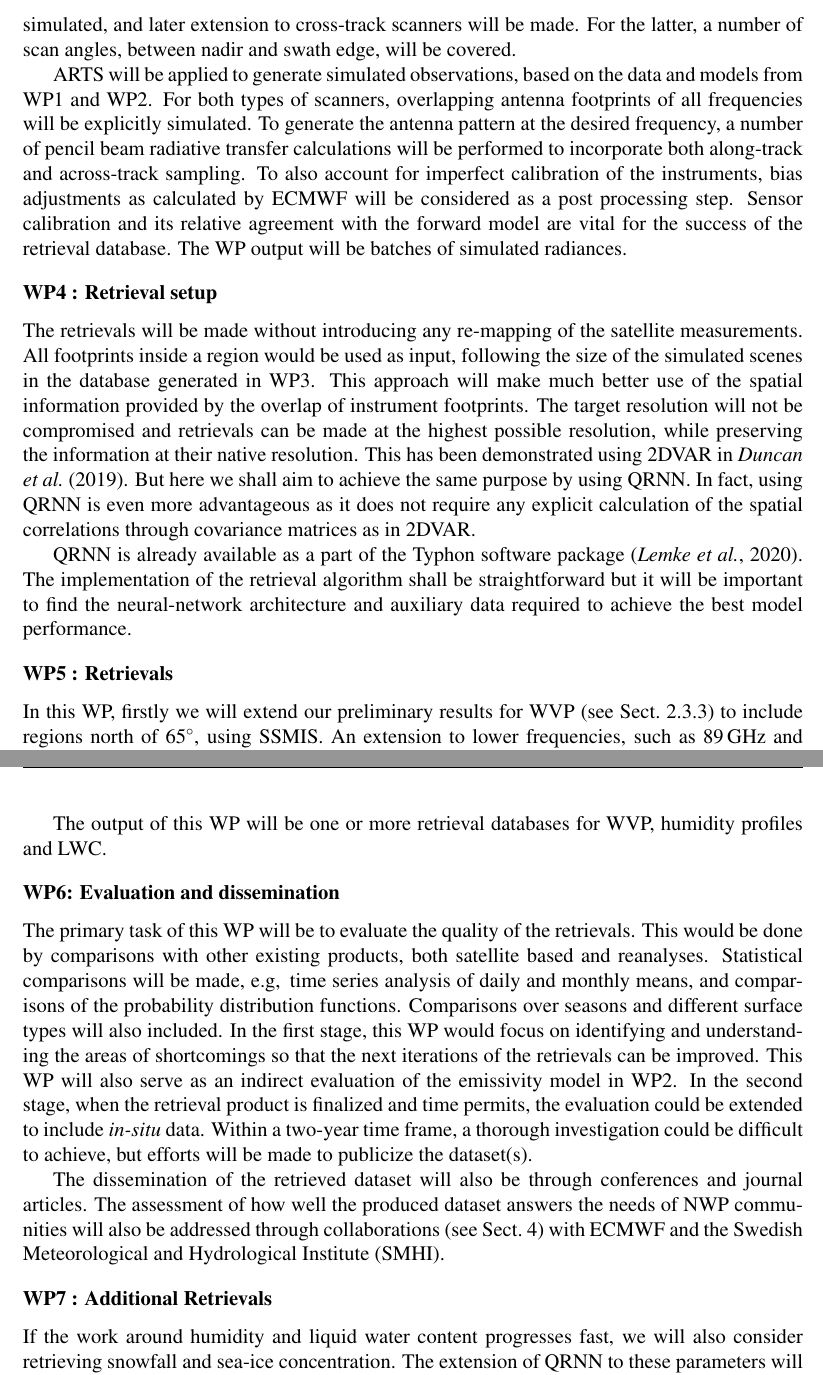
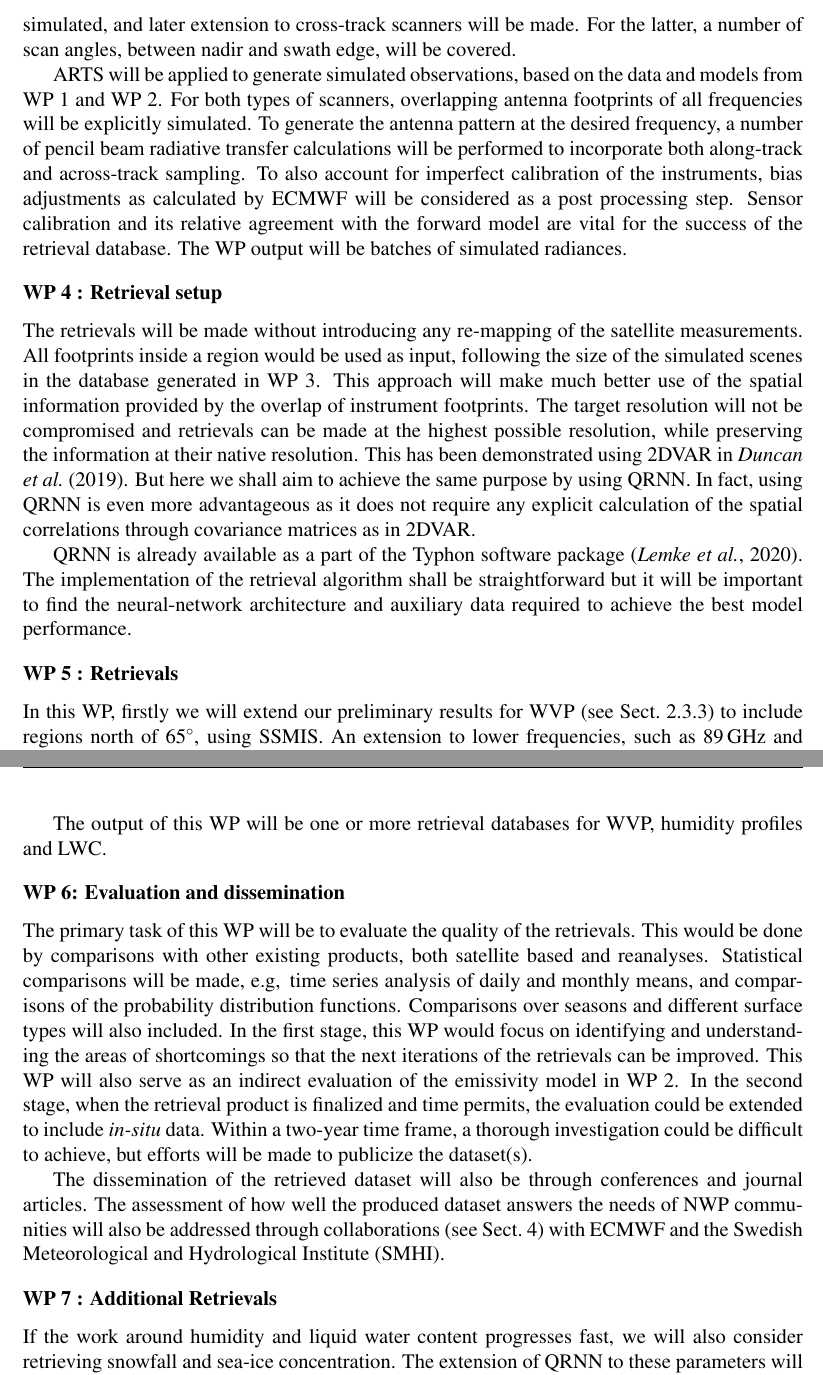
Before and after one commit to ikaur17/IK_SNSA_2021, a LaTeX document (SNSA_application.tex): two parts of pages 9 and 10 of 12, joined at a grey line, cut so that both start at the same text. Compiled offline with pdfLaTeX.

Commit message:
very small edits

```diff
--- a/SNSA_application.tex
+++ b/SNSA_application.tex
@@ -556,7 +556,7 @@ simulated, and later extension to cross-track scanners will be made. For the
 latter, a number of scan angles, between nadir and swath edge, will be covered.
 
 ARTS will be applied to generate simulated observations, based on the data and
-models from WP1 and WP2. For both types of scanners, overlapping antenna
+models from WP 1 and WP 2. For both types of scanners, overlapping antenna
 footprints of all frequencies will be explicitly simulated. To generate the
 antenna pattern at the desired frequency, a number of pencil beam radiative
 transfer calculations will be performed to incorporate both along-track and
@@ -567,12 +567,12 @@ forward model are vital for the success of the retrieval database. The WP
 output will be batches of simulated radiances.  \vspace{-1.0ex}
 
 
-\subsubsection*{WP4 : Retrieval setup}
+\subsubsection*{WP 4 : Retrieval setup}
 %
 \label{sec:setup}
 The retrievals will be made without introducing any re-mapping of the satellite
 measurements. All footprints inside a region would be used as input, following
-the size of the simulated scenes in the database generated in WP3. This
+the size of the simulated scenes in the database generated in WP 3. This
 approach will make much better use of the spatial information provided by the
 overlap of instrument footprints. The target resolution will not be
 compromised and retrievals can be made at the highest possible resolution,
@@ -591,7 +591,7 @@ neural-network architecture and auxiliary data required to achieve the best mode
 
 
 \vspace{-1.0ex}
-\subsubsection*{WP5 : Retrievals}
+\subsubsection*{WP 5 : Retrievals}
 %
 \label{sec:retrievals}
 %
@@ -608,11 +608,11 @@ This WP will run concurrently with WP3 and WP6. We will set-up test retrievals a
 
 The output of this WP will be one or more retrieval databases for WVP, humidity profiles and LWC.
 \vspace{-1.0ex}
-\subsubsection*{WP6: Evaluation and dissemination}
+\subsubsection*{WP 6: Evaluation and dissemination}
 %
 \label{sec:evaluation}
 The primary task of this WP will be to evaluate the quality of the retrievals.  This would be done by comparisons with other existing products, both satellite based and reanalyses. Statistical comparisons will be made, e.g,\, time series analysis of daily and monthly means, and comparisons of the probability
-distribution functions. Comparisons over seasons and different surface types will also included. In the first stage, this WP would focus on identifying and understanding the areas of shortcomings so that the next iterations of the retrievals can be improved. This WP will also serve as an indirect evaluation of the emissivity model in WP2. In the second stage, when the retrieval product is finalized and time permits, the evaluation could be extended to include \textit{in-situ} data. Within a two-year time frame, a thorough investigation could be difficult to achieve, but efforts will be made to publicize the dataset(s).
+distribution functions. Comparisons over seasons and different surface types will also included. In the first stage, this WP would focus on identifying and understanding the areas of shortcomings so that the next iterations of the retrievals can be improved. This WP will also serve as an indirect evaluation of the emissivity model in WP 2. In the second stage, when the retrieval product is finalized and time permits, the evaluation could be extended to include \textit{in-situ} data. Within a two-year time frame, a thorough investigation could be difficult to achieve, but efforts will be made to publicize the dataset(s).
 
 %A thorough investigation with the available \textit{in-situ} data,
 %satellite products and reanalysis will be made. Firstly, direct comparisons
@@ -626,7 +626,7 @@ distribution functions. Comparisons over seasons and different surface types wil
 
 The dissemination of the retrieved dataset will also be through conferences and journal articles. The assessment of how well the produced dataset answers the needs of NWP communities will also be addressed through collaborations (see Sect.~\ref{sec:collaborations}) with ECMWF and the Swedish Meteorological and Hydrological Institute (SMHI).
 \vspace{-1.0ex}
-\subsubsection*{WP7 : Additional Retrievals}
+\subsubsection*{WP 7 : Additional Retrievals}
 %
 \label{sec:other_retrievals}
 
```
Also changed, not shown: SNSA_application.tex (12 more changed lines).
